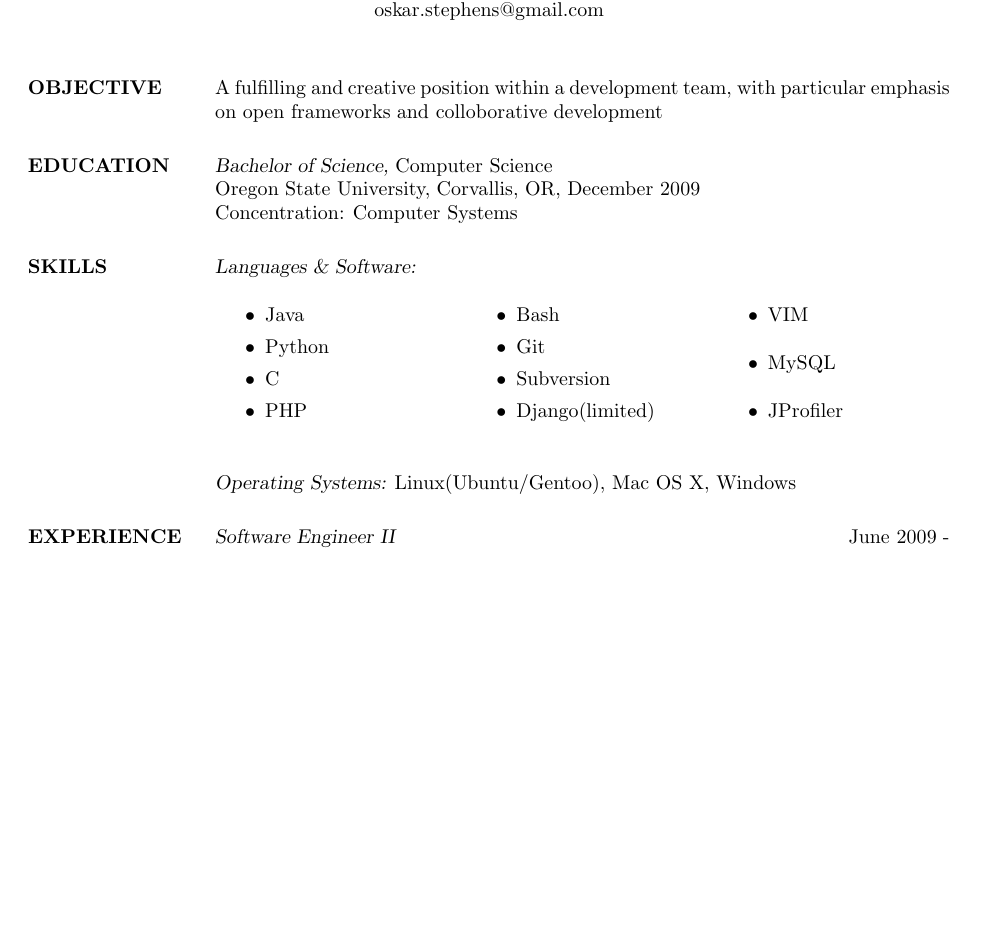
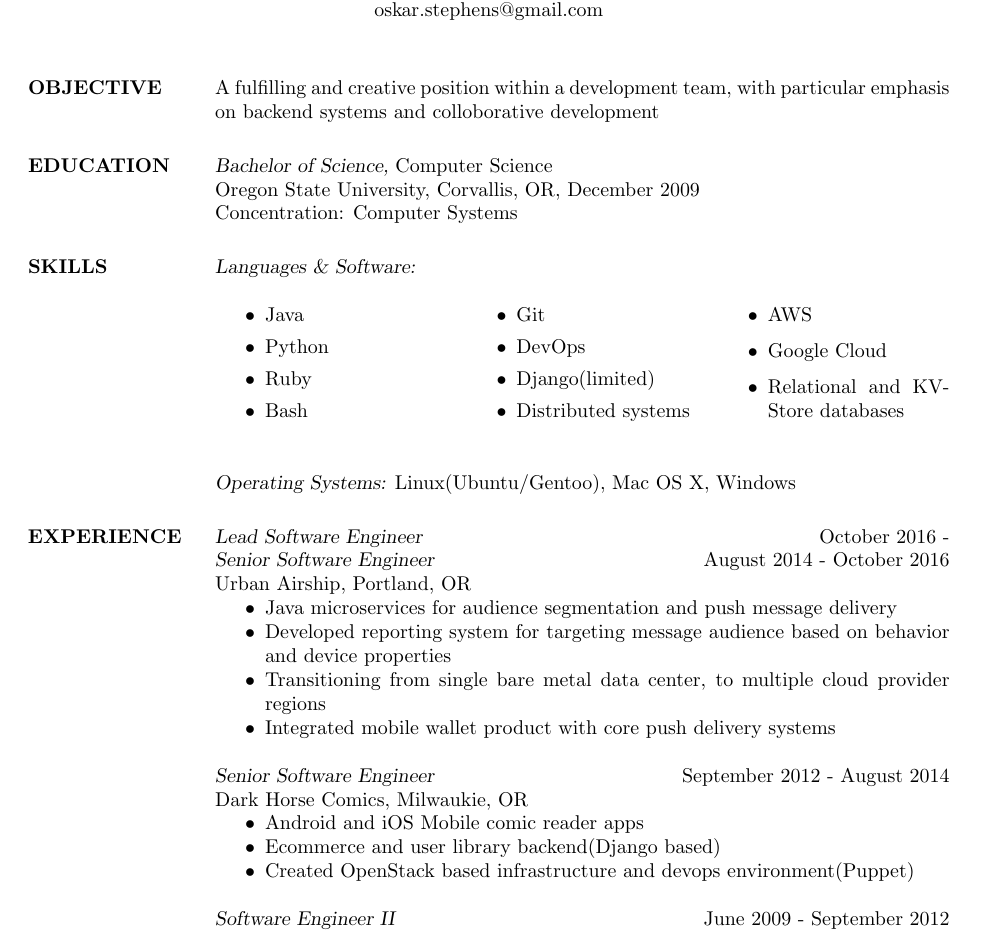
Before and after one commit to stepheno/resume, a LaTeX CV (resume.tex): part of the page before the commit and part of page 1 of 2 after it, cut so that both start at the same text, the shorter picture padded with empty space. The pictures show the PDF file resume.pdf that the author committed with the source.

Commit message:
Add Darkhorse and UA to experience
Clean up formatting, replace some skills

```diff
--- a/resume.tex
+++ b/resume.tex
@@ -22,7 +22,7 @@
 \begin{resume}
 
 \section{OBJECTIVE}  A fulfilling and creative position within a development team,
-	with particular emphasis on open frameworks and colloborative development
+	with particular emphasis on backend systems and colloborative development
 
 \section{EDUCATION} {\sl Bachelor of Science,} Computer Science \\
                       % \sl will be bold italic in New Century Schoolbook (or
@@ -37,21 +37,39 @@
 			\begin{itemize}
 				\item Java
 				\item Python
-				\item C
-				\item PHP
+				\item Ruby
          			\item Bash
 				\item Git
-				\item Subversion
+				\item DevOps
 				\item Django(limited)
-                \item VIM
-				\item MySQL
-				\item JProfiler
+				\item Distributed systems
+				\item AWS
+				\item Google Cloud
+				\item Relational and KV-Store databases
 			\end{itemize}
 			\end{multicols}
 
 		{\sl Operating Systems:} Linux(Ubuntu/Gentoo), Mac OS X, Windows
 
-\section{EXPERIENCE} {\sl Software Engineer II} \hfill June 2009 -  \\
+\section{EXPERIENCE} {\sl Lead Software Engineer} \hfill October 2016 -  \\
+		{\sl Senior Software Engineer} \hfill August 2014 - October 2016 \\
+                Urban Airship, Portland, OR
+                 \begin{itemize}  \itemsep -2pt %reduce space between items
+                 	\item Java microservices for audience segmentation and push message delivery
+                		\item Developed reporting system for targeting message audience based on behavior and device properties
+			\item Transitioning from single bare metal data center, to multiple cloud provider regions
+			\item Integrated mobile wallet product with core push delivery systems
+               	\end{itemize}
+
+                {\sl Senior Software Engineer} \hfill September 2012 - August 2014 \\
+                Dark Horse Comics, Milwaukie, OR
+                 \begin{itemize}  \itemsep -2pt %reduce space between items
+                 	\item Android and iOS Mobile comic reader apps
+               		\item Ecommerce and user library backend(Django based)
+              		\item Created OpenStack based infrastructure and devops environment(Puppet)
+                \end{itemize}
+
+                {\sl Software Engineer II} \hfill June 2009 -  September 2012 \\
                 Novellus Systems,  Tualatin, OR
                  \begin{itemize}  \itemsep -2pt %reduce space between items
                  	\item Developed realtime control software for
```
Also changed, not shown: resume.pdf, resume.tex (6 more changed lines). Lines whose indentation alone changed are shown as unchanged.
